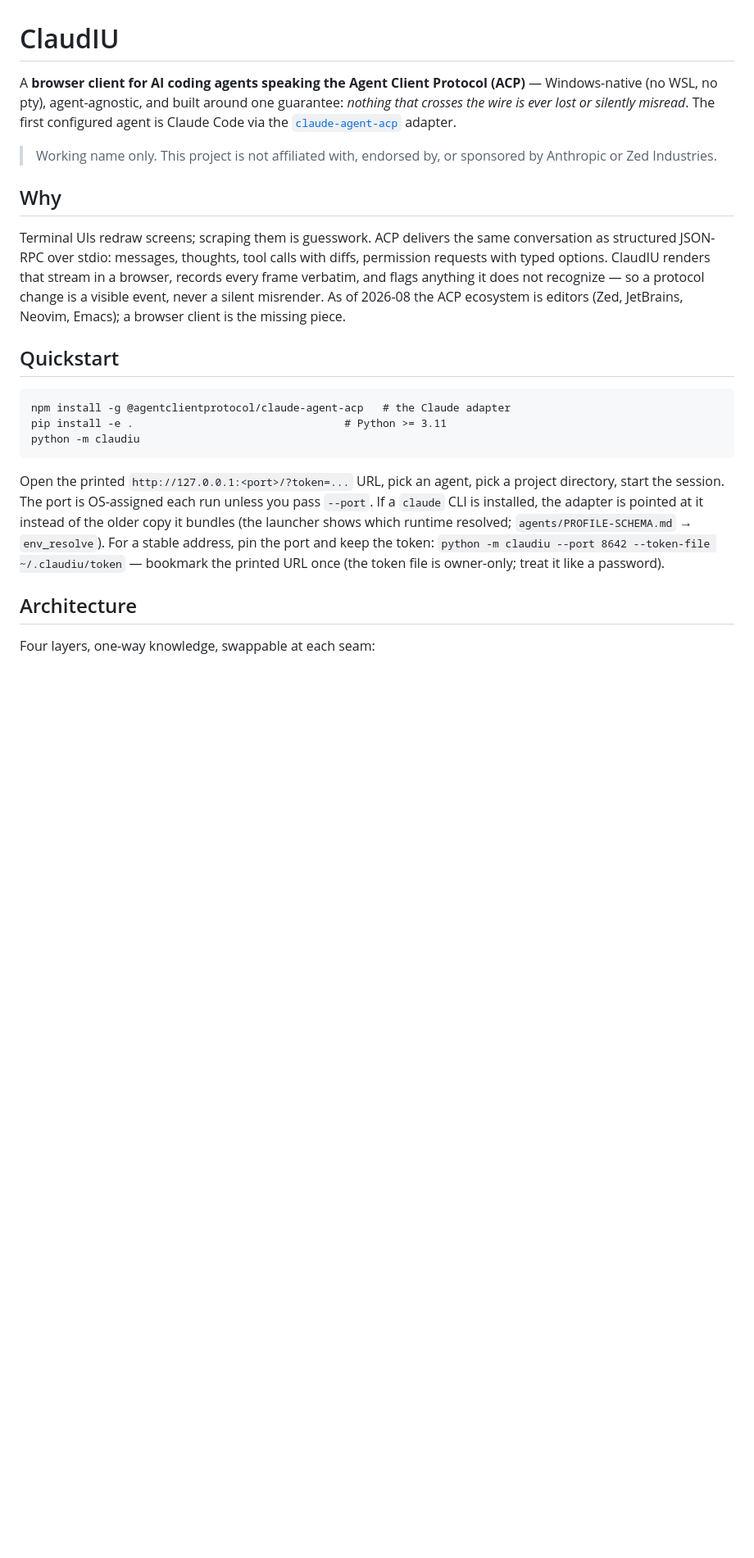
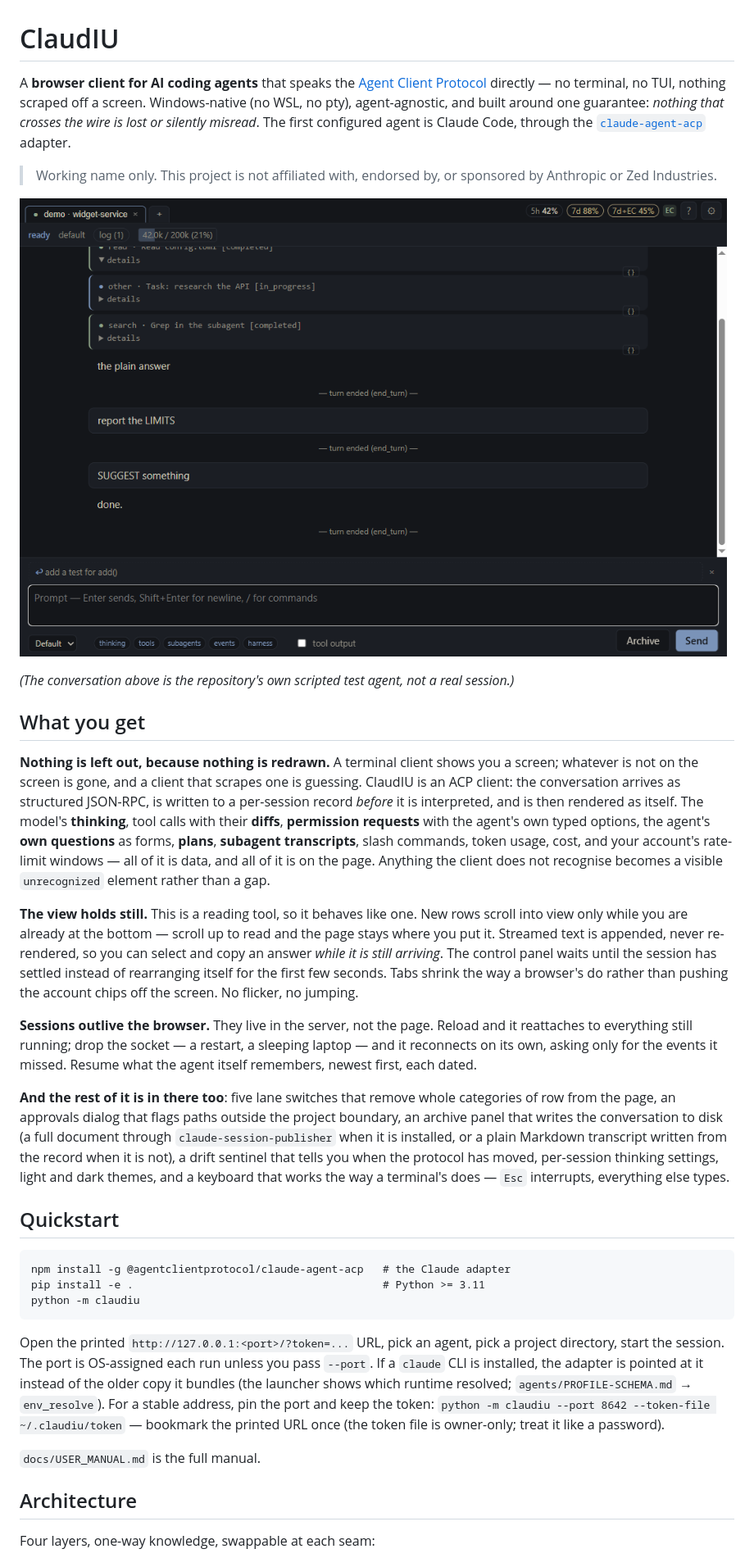
Before and after one commit to fabiocampolim-design/acp-cockpit, a Markdown page: README.md, the part around one of its changes. Shown at 82% size. Rendered like a GitHub page; pictures changed too: docs/screenshot.png (added); blank space fills up the shorter version.

````diff
--- a/README.md
+++ b/README.md
@@ -1,41 +1,81 @@
 # ClaudIU
 
-A **browser client for AI coding agents speaking the Agent Client Protocol
-(ACP)** — Windows-native (no WSL, no pty), agent-agnostic, and built around
-one guarantee: *nothing that crosses the wire is ever lost or silently
-misread*. The first configured agent is Claude Code via the
+A **browser client for AI coding agents** that speaks the
+[Agent Client Protocol](https://github.com/agentclientprotocol/agent-client-protocol)
+directly — no terminal, no TUI, nothing scraped off a screen. Windows-native
+(no WSL, no pty), agent-agnostic, and built around one guarantee: *nothing
+that crosses the wire is lost or silently misread*. The first configured
+agent is Claude Code, through the
 [`claude-agent-acp`](https://github.com/agentclientprotocol/claude-agent-acp)
 adapter.
 
 > Working name only. This project is not affiliated with, endorsed by, or
 > sponsored by Anthropic or Zed Industries.
 
-## Why
+![ClaudIU rendering a session: tabs and account limits pinned top right,
+the conversation with tool rows, the predicted next prompt over the
+composer, and the session controls beneath it](docs/screenshot.png)
 
-Terminal UIs redraw screens; scraping them is guesswork. ACP delivers the
-same conversation as structured JSON-RPC over stdio: messages, thoughts,
-tool calls with diffs, permission requests with typed options. ClaudIU
-renders that stream in a browser, records every frame verbatim, and flags
-anything it does not recognize — so a protocol change is a visible event,
-never a silent misrender. As of 2026-08 the ACP ecosystem is editors (Zed,
-JetBrains, Neovim, Emacs); a browser client is the missing piece.
+*(The conversation above is the repository's own scripted test agent, not a
+real session.)*
+
+## What you get
+
+**Nothing is left out, because nothing is redrawn.** A terminal client shows
+you a screen; whatever is not on the screen is gone, and a client that
+scrapes one is guessing. ClaudIU is an ACP client: the conversation arrives
+as structured JSON-RPC, is written to a per-session record *before* it is
+interpreted, and is then rendered as itself. The model's **thinking**, tool
+calls with their **diffs**, **permission requests** with the agent's own
+typed options, the agent's **own questions** as forms, **plans**, **subagent
+transcripts**, slash commands, token usage, cost, and your account's
+rate-limit windows — all of it is data, and all of it is on the page.
+Anything the client does not recognise becomes a visible `unrecognized`
+element rather than a gap.
+
+**The view holds still.** This is a reading tool, so it behaves like one.
+New rows scroll into view only while you are already at the bottom — scroll
+up to read and the page stays where you put it. Streamed text is appended,
+never re-rendered, so you can select and copy an answer *while it is still
+arriving*. The control panel waits until the session has settled instead of
+rearranging itself for the first few seconds. Tabs shrink the way a
+browser's do rather than pushing the account chips off the screen. No
+flicker, no jumping.
+
+**Sessions outlive the browser.** They live in the server, not the page.
+Reload and it reattaches to everything still running; drop the socket — a
+restart, a sleeping laptop — and it reconnects on its own, asking only for
+the events it missed. Resume what the agent itself remembers, newest first,
+each dated.
+
+**And the rest of it is in there too**: five lane switches that remove whole
+categories of row from the page, an approvals dialog that flags paths
+outside the project boundary, an archive panel that writes the conversation
+to disk (a full document
+through `claude-session-publisher` when it is installed, or a plain Markdown
+transcript written from the record when it is not), a
+drift sentinel that tells you when the protocol has moved, per-session
+thinking settings, light and dark themes, and a keyboard that works the way
+a terminal's does — `Esc` interrupts, everything else types.
 
 ## Quickstart
 
 ```
 npm install -g @agentclientprotocol/claude-agent-acp   # the Claude adapter
-pip install -e .                                 # Python >= 3.11
+pip install -e .                                       # Python >= 3.11
 python -m claudiu
 ```
 
 Open the printed `http://127.0.0.1:<port>/?token=...` URL, pick an agent,
 pick a project directory, start the session. The port is OS-assigned each
-run unless you pass `--port`. If a `claude` CLI is installed, the adapter
-is pointed at it instead of the older copy it bundles (the launcher shows
-which runtime resolved; `agents/PROFILE-SCHEMA.md` → `env_resolve`).
-For a stable address, pin the port and keep the token:
+run unless you pass `--port`. If a `claude` CLI is installed, the adapter is
+pointed at it instead of the older copy it bundles (the launcher shows which
+runtime resolved; `agents/PROFILE-SCHEMA.md` → `env_resolve`). For a stable
+address, pin the port and keep the token:
 `python -m claudiu --port 8642 --token-file ~/.claudiu/token` — bookmark the
 printed URL once (the token file is owner-only; treat it like a password).
+
+`docs/USER_MANUAL.md` is the full manual.
 
 ## Architecture
 
````
Also changed, not shown: other parts of README.md (+34 -30 lines).
